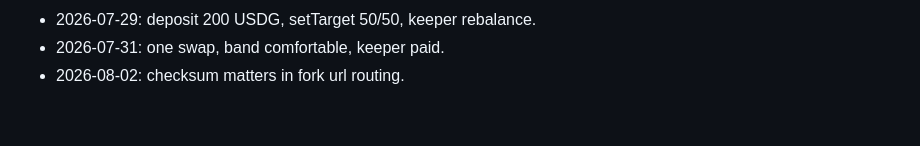
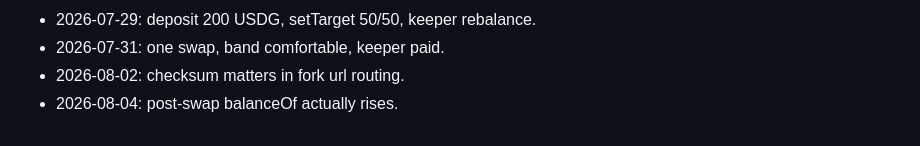
Before and after one commit to AUMZero/aum0, a Markdown page: NOTES.md, the part around the change. Rendered like a GitHub page.

Commit message:
fork: assert real NVDA balance

```diff
--- a/NOTES.md
+++ b/NOTES.md
@@ -77,3 +77,4 @@
 - 2026-07-29: deposit 200 USDG, setTarget 50/50, keeper rebalance.
 - 2026-07-31: one swap, band comfortable, keeper paid.
 - 2026-08-02: checksum matters in fork url routing.
+- 2026-08-04: post-swap balanceOf actually rises.
```
